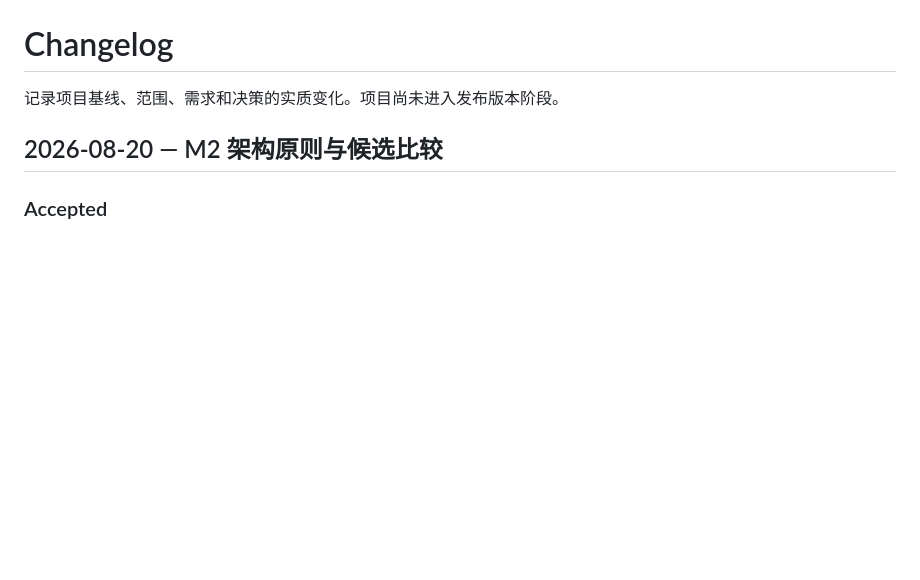
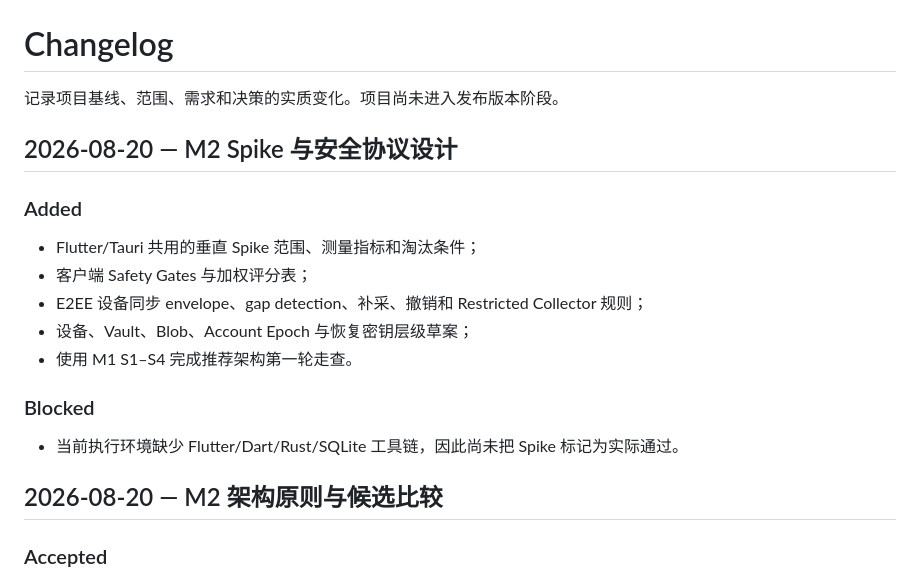
Before and after one commit to lse872317312010/personal-os, a Markdown page: CHANGELOG.md, the part around the change. Drawn GitHub-style; blank space fills up the shorter version.

Commit message:
Record M2 spike and protocol design

```diff
--- a/CHANGELOG.md
+++ b/CHANGELOG.md
@@ -1,6 +1,20 @@
 # Changelog
 
 记录项目基线、范围、需求和决策的实质变化。项目尚未进入发布版本阶段。
+
+## 2026-08-20 — M2 Spike 与安全协议设计
+
+### Added
+
+- Flutter/Tauri 共用的垂直 Spike 范围、测量指标和淘汰条件；
+- 客户端 Safety Gates 与加权评分表；
+- E2EE 设备同步 envelope、gap detection、补采、撤销和 Restricted Collector 规则；
+- 设备、Vault、Blob、Account Epoch 与恢复密钥层级草案；
+- 使用 M1 S1–S4 完成推荐架构第一轮走查。
+
+### Blocked
+
+- 当前执行环境缺少 Flutter/Dart/Rust/SQLite 工具链，因此尚未把 Spike 标记为实际通过。
 
 ## 2026-08-20 — M2 架构原则与候选比较
 
```
